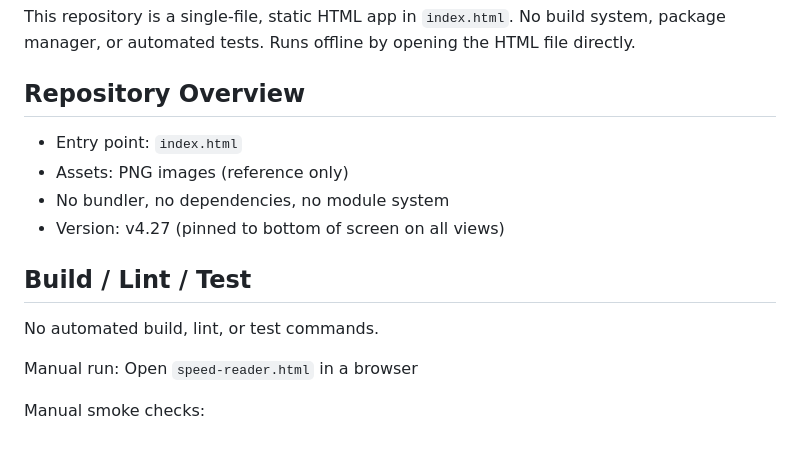
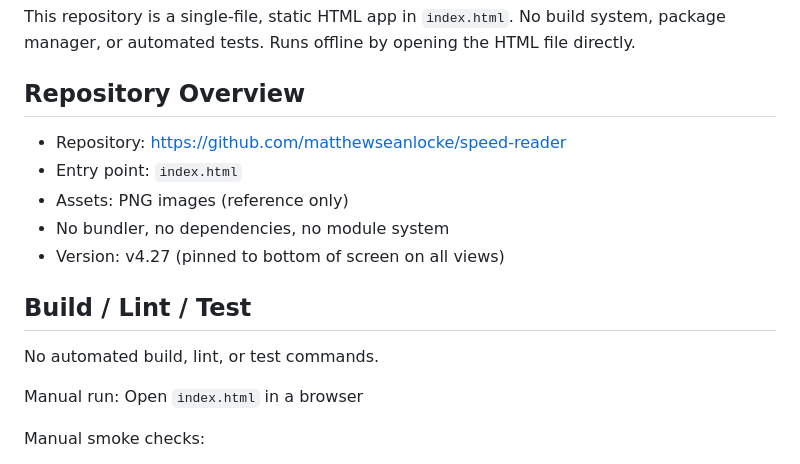
Before and after one commit to matthewseanlocke/speed-reader, a Markdown page: AGENTS.md, the part around the change. Drawn GitHub-style.

Commit message:
Add GitHub repository URL to AGENTS.md

```diff
--- a/AGENTS.md
+++ b/AGENTS.md
@@ -4,6 +4,7 @@ This repository is a single-file, static HTML app in `index.html`.
 No build system, package manager, or automated tests. Runs offline by opening the HTML file directly.
 
 ## Repository Overview
+- Repository: https://github.com/matthewseanlocke/speed-reader
 - Entry point: `index.html`
 - Assets: PNG images (reference only)
 - No bundler, no dependencies, no module system
@@ -12,7 +13,7 @@ No build system, package manager, or automated tests. Runs offline by opening th
 ## Build / Lint / Test
 No automated build, lint, or test commands.
 
-Manual run: Open `speed-reader.html` in a browser
+Manual run: Open `index.html` in a browser
 
 Manual smoke checks:
 - Splash screen displays animated lightning bolt logo on load
```
